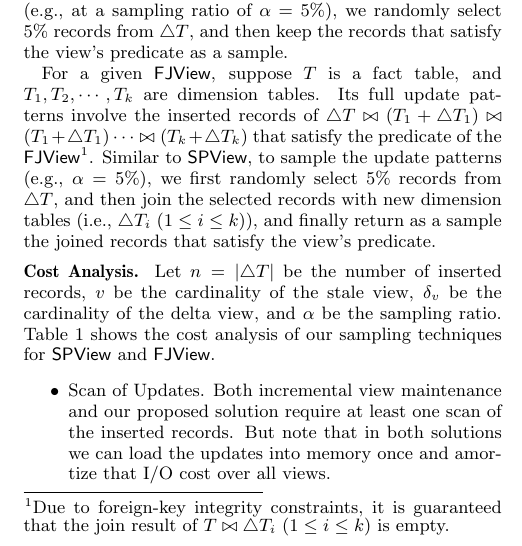
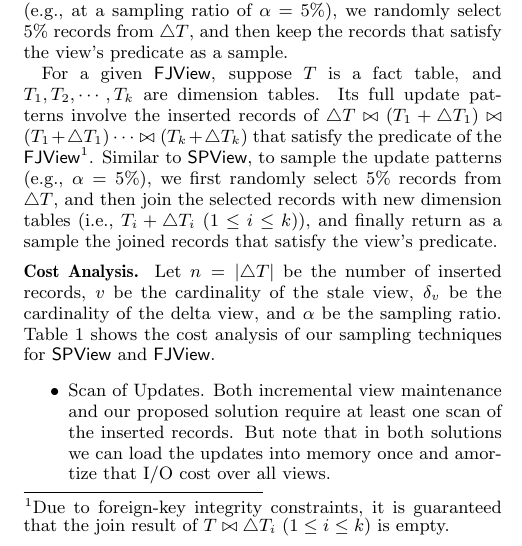
Before and after one commit to sjyk/sampleclean-matview, a LaTeX paper (outline.tex, which reads correction.tex): part of one column of page 5 of 12, cut so that both start at the same text. Compiled offline with pdfLaTeX.

Commit message:
fix a bug

```diff
--- a/correction.tex
+++ b/correction.tex
@@ -29,7 +29,7 @@ Consider a base table $T$ and the corresponding insertion table $\triangle T$. G
 
 \sloppy
 
-For a given \fjview, suppose $T$ is a fact table, and $T_1, T_2, \cdots, T_k$ are dimension tables. Its full update patterns involve the inserted records of $\triangle T \bowtie (T_1+\triangle T_1) \bowtie (T_1+\triangle T_1) \cdots \bowtie (T_k+\triangle T_k)$ that satisfy the predicate of the \fjview\footnote{Due to foreign-key integrity constraints, it is guaranteed that the join result of $T \bowtie \triangle T_i ~(1\leq i \leq k)$ is empty.}. Similar to \spview, to sample the update patterns (e.g., $\alpha= 5 \%$), we first randomly select 5\% records from $\triangle T$, and then join the selected records with new dimension tables (i.e., $\triangle T_i ~(1\leq i \leq k)$), and finally return as a sample the joined records that satisfy the view's predicate.
+For a given \fjview, suppose $T$ is a fact table, and $T_1, T_2, \cdots, T_k$ are dimension tables. Its full update patterns involve the inserted records of $\triangle T \bowtie (T_1+\triangle T_1) \bowtie (T_1+\triangle T_1) \cdots \bowtie (T_k+\triangle T_k)$ that satisfy the predicate of the \fjview\footnote{Due to foreign-key integrity constraints, it is guaranteed that the join result of $T \bowtie \triangle T_i ~(1\leq i \leq k)$ is empty.}. Similar to \spview, to sample the update patterns (e.g., $\alpha= 5 \%$), we first randomly select 5\% records from $\triangle T$, and then join the selected records with new dimension tables (i.e., $T_i + \triangle T_i ~(1\leq i \leq k)$), and finally return as a sample the joined records that satisfy the view's predicate.
 
 \fussy
 
```
